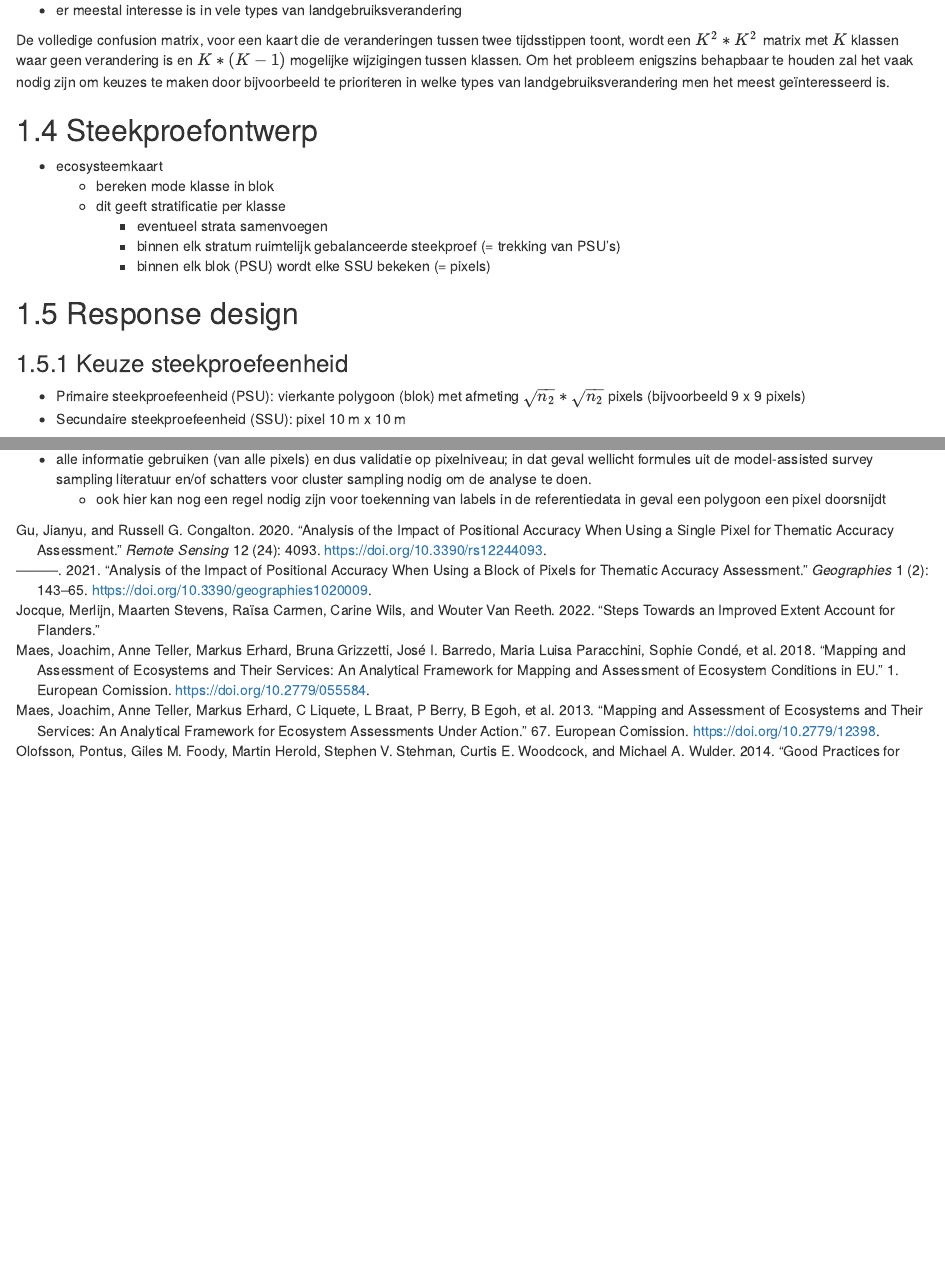
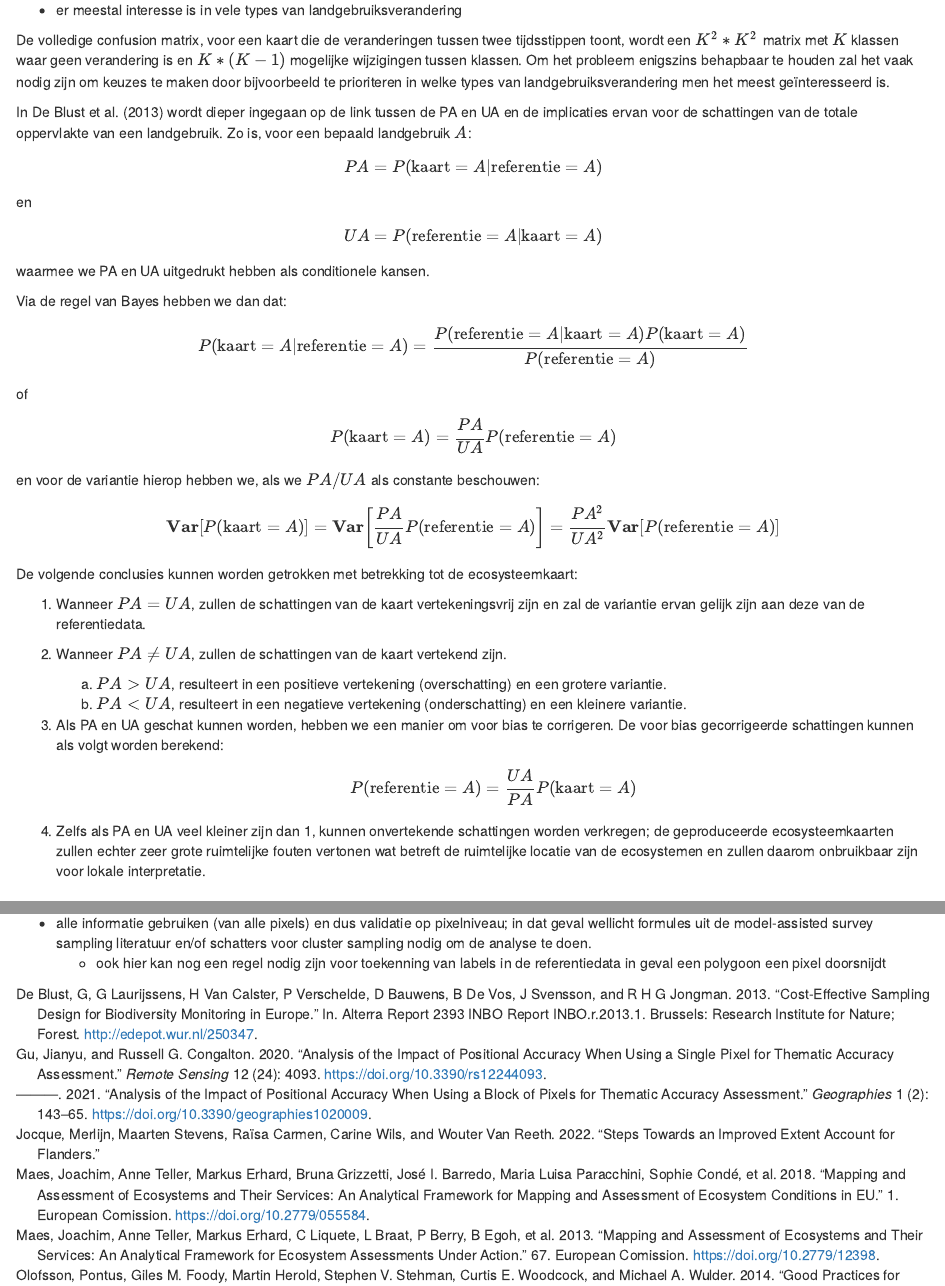
Before and after one commit to inbo/flea-extent, an R Markdown document (source/validatie/02_methoden.Rmd): the page in a window 1100 px wide, from 4680 px down, and a second part further down, joined at a grey line. Rendered offline with R 4.5, knitr and Pandoc, with nearby package versions; drawn as R Markdown's standard HTML page in place of the format the file asks for; some code elsewhere in the file could not run offline.

Commit message:
update text

```diff
--- a/source/validatie/02_methoden.Rmd
+++ b/source/validatie/02_methoden.Rmd
@@ -266,6 +266,43 @@ Voor het geval van wijzigingen tussen twee of meer kaarten, worden de problemen
 De volledige confusion matrix, voor een kaart die de veranderingen tussen twee tijdsstippen toont, wordt een $K^2*K^2$ matrix met $K$ klassen waar geen verandering is en $K*(K-1)$ mogelijke wijzigingen tussen klassen.
 Om het probleem enigszins behapbaar te houden zal het vaak nodig zijn om keuzes te maken door bijvoorbeeld te prioriteren in welke types van landgebruiksverandering men het meest geïnteresseerd is.
 
+In @vancalster2013 wordt dieper ingegaan op de link tussen de PA en UA en de implicaties ervan voor de schattingen van de totale oppervlakte van een landgebruik.
+Zo is, voor een bepaald landgebruik $A$:
+
+$$PA = P(\text{kaart} = A|\text{referentie} = A)$$ en
+
+$$UA = P(\text{referentie} = A|\text{kaart}= A)$$
+
+waarmee we PA en UA uitgedrukt hebben als conditionele kansen.
+
+Via de regel van Bayes hebben we dan dat:
+
+$$P(\text{kaart} = A|\text{referentie} = A) = \frac{P(\text{referentie} = A|\text{kaart}= A)P(\text{kaart}=A)}{P(\text{referentie} = A)}$$
+
+of
+
+$$P(\text{kaart}=A) = \frac{PA}{UA}P(\text{referentie} = A)$$
+
+en voor de variantie hierop hebben we, als we $PA/UA$ als constante beschouwen:
+
+$$\mathbf{Var}[P(\text{kaart}=A)] = \mathbf{Var}\bigg[\frac{PA}{UA}P(\text{referentie} = A)\bigg]=\frac{PA^2}{UA^2}\mathbf{Var}[P(\text{referentie} = A)]$$
+
+De volgende conclusies kunnen worden getrokken met betrekking tot de ecosysteemkaart:
+
+1.  Wanneer $PA=UA$, zullen de schattingen van de kaart vertekeningsvrij zijn en zal de variantie ervan gelijk zijn aan deze van de referentiedata.
+
+2.  Wanneer $PA \neq UA$, zullen de schattingen van de kaart vertekend zijn.
+
+    a.  $PA > UA$, resulteert in een positieve vertekening (overschatting) en een grotere variantie.
+    b.  $PA < UA$, resulteert in een negatieve vertekening (onderschatting) en een kleinere variantie.
+
+3.  Als PA en UA geschat kunnen worden, hebben we een manier om voor bias te corrigeren.
+    De voor bias gecorrigeerde schattingen kunnen als volgt worden berekend:
+
+    $$P(\text{referentie}=A) = \frac{UA}{PA}P(\text{kaart} = A)$$
+
+4.  Zelfs als PA en UA veel kleiner zijn dan 1, kunnen onvertekende schattingen worden verkregen; de geproduceerde ecosysteemkaarten zullen echter zeer grote ruimtelijke fouten vertonen wat betreft de ruimtelijke locatie van de ecosystemen en zullen daarom onbruikbaar zijn voor lokale interpretatie.
+
 ## Steekproefontwerp
 
 -   ecosysteemkaart
--- a/source/validatie/references.bib
+++ b/source/validatie/references.bib
@@ -65,3 +65,15 @@ Number: 2},
   author={Poelmans, Lien and Janssen, Liliane and Hambsch, Lorenz},
   year={2019}
 }
+
+
+@inbook{vancalster2013,
+	title = {Cost-effective sampling design for biodiversity monitoring in Europe},
+	author = {De Blust, G and Laurijssens, G and Van Calster, H and Verschelde, P and Bauwens, D and De Vos, B and Svensson, J and Jongman, R H G},
+	year = {2013},
+	date = {2013},
+	publisher = {Research Institute for Nature and Forest},
+	series = {Alterra Report 2393 INBO Report INBO.R.2013.1},
+	url = {http://edepot.wur.nl/250347},
+	address = {Brussels}
+}
```
Also changed, not shown: source/validatie/02_methoden.Rmd (2 more changed lines).
